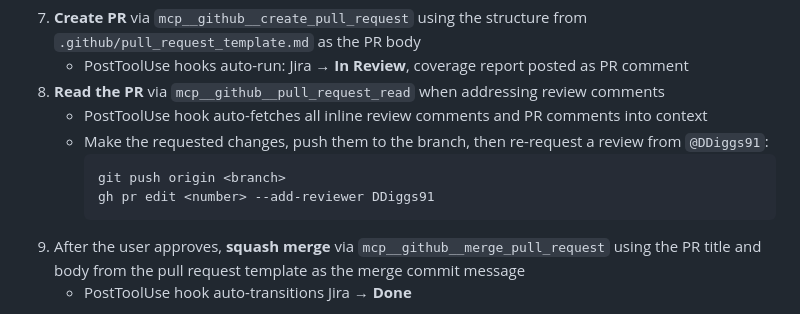
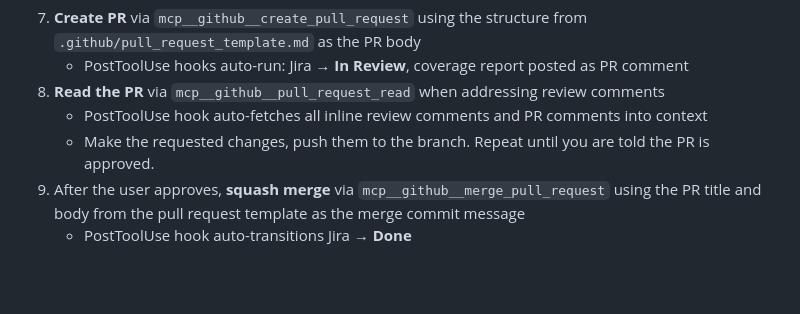
Before and after one commit to Diggs-Org/Cryptography, a Markdown page: .claude/commands/jira-workflow.md, the part around the change. Drawn GitHub-style; blank space fills up the shorter version.

Commit message:
manual updates

````diff
--- a/.claude/commands/jira-workflow.md
+++ b/.claude/commands/jira-workflow.md
@@ -28,11 +28,7 @@ When asked to "work a ticket":
    - PostToolUse hooks auto-run: Jira → **In Review**, coverage report posted as PR comment
 8. **Read the PR** via `mcp__github__pull_request_read` when addressing review comments
    - PostToolUse hook auto-fetches all inline review comments and PR comments into context
-   - Make the requested changes, push them to the branch, then re-request a review from `@DDiggs91`:
-     ```bash
-     git push origin <branch>
-     gh pr edit <number> --add-reviewer DDiggs91
-     ```
+   - Make the requested changes, push them to the branch. Repeat until you are told the PR is approved.
 9. After the user approves, **squash merge** via `mcp__github__merge_pull_request` using the PR title and body from the pull request template as the merge commit message
    - PostToolUse hook auto-transitions Jira → **Done**
 
````
